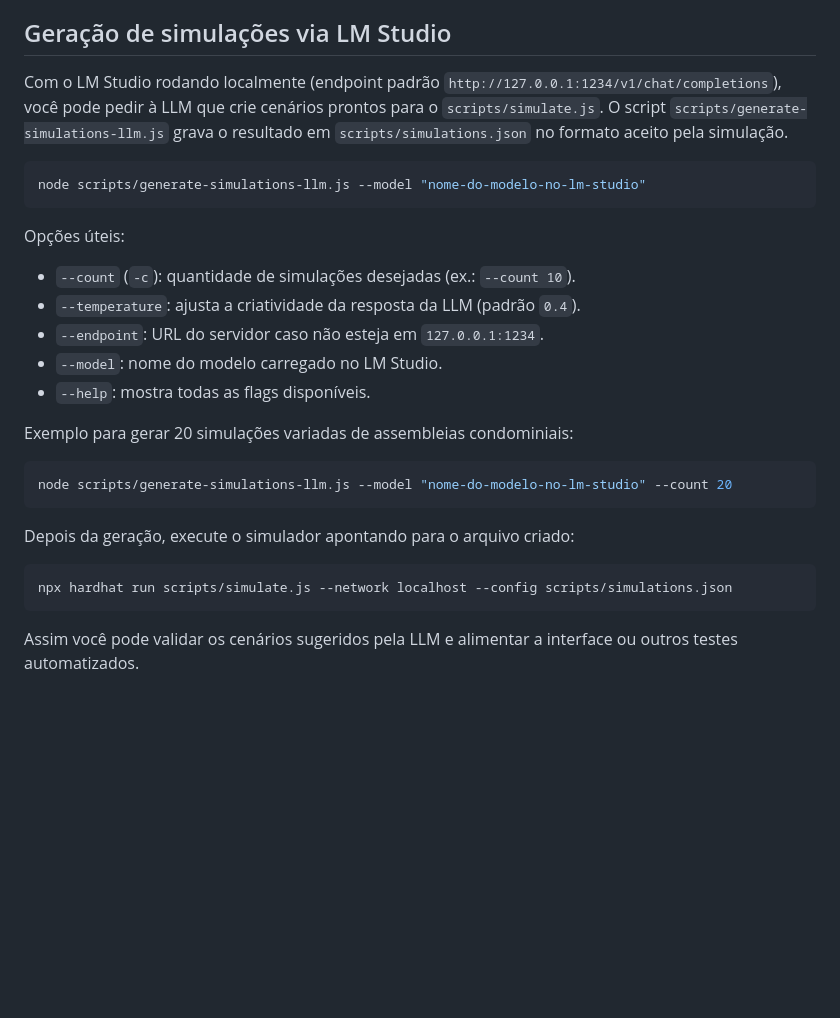
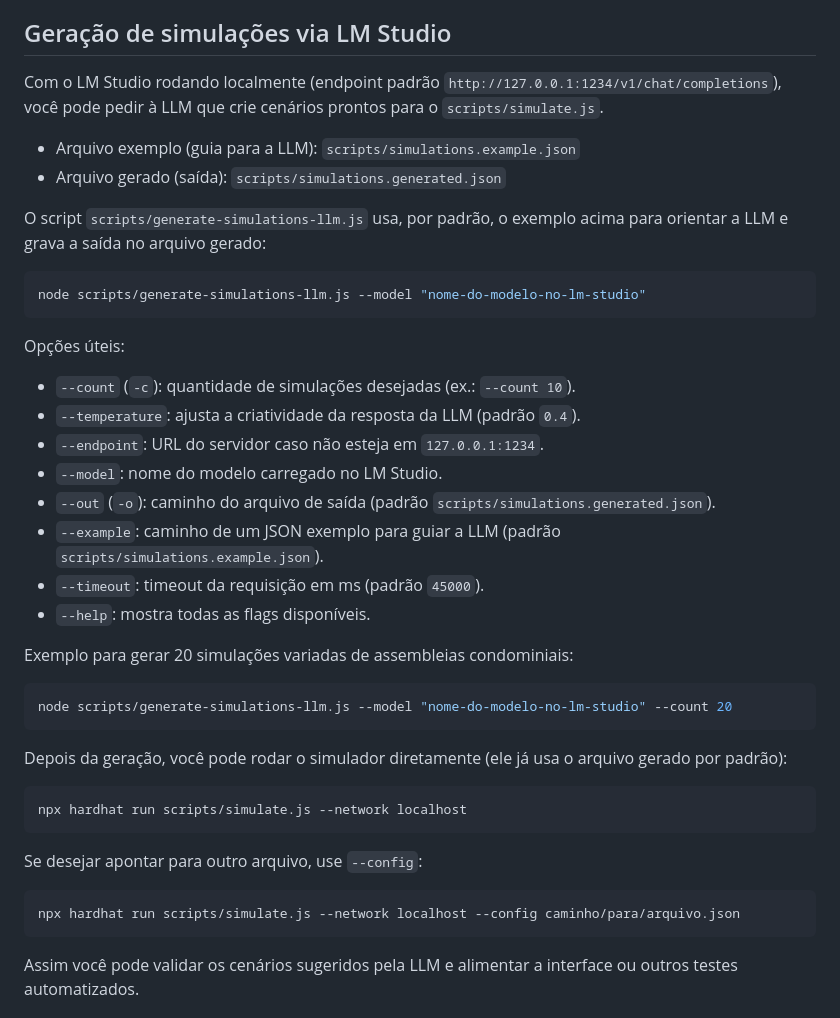
Before and after one commit to muosilva/blockchain-voting-api, a Markdown page: README.md, the part around the change. Rendered like a GitHub page; blank space fills up the shorter version.

Commit message:
docs: update usage for generator and simulator (example/generated files and flags)

````diff
--- a/README.md
+++ b/README.md
@@ -104,7 +104,12 @@ Acesse `http://localhost:8080/frontend/index.html` (ajuste a porta/conjunto conf
 
 ## Geração de simulações via LM Studio
 
-Com o LM Studio rodando localmente (endpoint padrão `http://127.0.0.1:1234/v1/chat/completions`), você pode pedir à LLM que crie cenários prontos para o `scripts/simulate.js`. O script `scripts/generate-simulations-llm.js` grava o resultado em `scripts/simulations.json` no formato aceito pela simulação.
+Com o LM Studio rodando localmente (endpoint padrão `http://127.0.0.1:1234/v1/chat/completions`), você pode pedir à LLM que crie cenários prontos para o `scripts/simulate.js`.
+
+- Arquivo exemplo (guia para a LLM): `scripts/simulations.example.json`
+- Arquivo gerado (saída): `scripts/simulations.generated.json`
+
+O script `scripts/generate-simulations-llm.js` usa, por padrão, o exemplo acima para orientar a LLM e grava a saída no arquivo gerado:
 
 ```bash
 node scripts/generate-simulations-llm.js --model "nome-do-modelo-no-lm-studio"
@@ -115,6 +120,9 @@ Opções úteis:
 - `--temperature`: ajusta a criatividade da resposta da LLM (padrão `0.4`).
 - `--endpoint`: URL do servidor caso não esteja em `127.0.0.1:1234`.
 - `--model`: nome do modelo carregado no LM Studio.
+- `--out` (`-o`): caminho do arquivo de saída (padrão `scripts/simulations.generated.json`).
+- `--example`: caminho de um JSON exemplo para guiar a LLM (padrão `scripts/simulations.example.json`).
+- `--timeout`: timeout da requisição em ms (padrão `45000`).
 - `--help`: mostra todas as flags disponíveis.
 
 Exemplo para gerar 20 simulações variadas de assembleias condominiais:
@@ -123,10 +131,16 @@ Exemplo para gerar 20 simulações variadas de assembleias condominiais:
 node scripts/generate-simulations-llm.js --model "nome-do-modelo-no-lm-studio" --count 20
 ```
 
-Depois da geração, execute o simulador apontando para o arquivo criado:
+Depois da geração, você pode rodar o simulador diretamente (ele já usa o arquivo gerado por padrão):
 
 ```bash
-npx hardhat run scripts/simulate.js --network localhost --config scripts/simulations.json
+npx hardhat run scripts/simulate.js --network localhost
+```
+
+Se desejar apontar para outro arquivo, use `--config`:
+
+```bash
+npx hardhat run scripts/simulate.js --network localhost --config caminho/para/arquivo.json
 ```
 
 Assim você pode validar os cenários sugeridos pela LLM e alimentar a interface ou outros testes automatizados.
````
